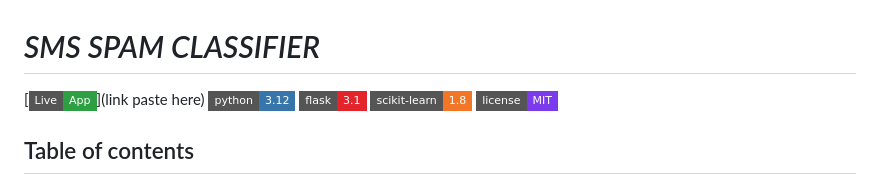
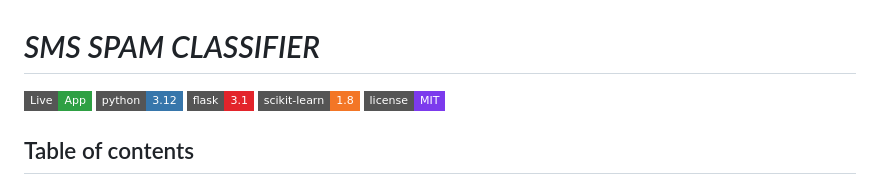
Before and after one commit to AbhishekGrover1/sms-spam-classifier, a Markdown page: README.md, the part around the change. Rendered like a GitHub page; badges without logos.

Commit message:
Fix live app link in README
Updated the live app link in the README.

```diff
--- a/README.md
+++ b/README.md
@@ -1,6 +1,6 @@
 # *SMS SPAM CLASSIFIER*
 
-[![Live App](https://img.shields.io/badge/Live-App-2EA043?style=flat-square&logo=render&logoColor=white)](link paste here)
+[![Live App](https://img.shields.io/badge/Live-App-2EA043?style=flat-square&logo=render&logoColor=white)](link)
 ![Python](https://img.shields.io/badge/python-3.12-3776AB?style=flat-square&logo=python&logoColor=white)
 ![Flask](https://img.shields.io/badge/flask-3.1-E3242B?style=flat-square&logo=flask&logoColor=white)
 ![scikit-learn](https://img.shields.io/badge/scikit--learn-1.8-F37626?style=flat-square&logo=scikitlearn&logoColor=white)
```
